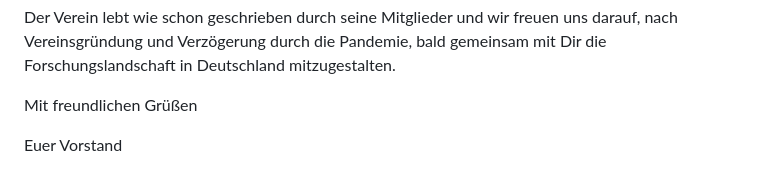
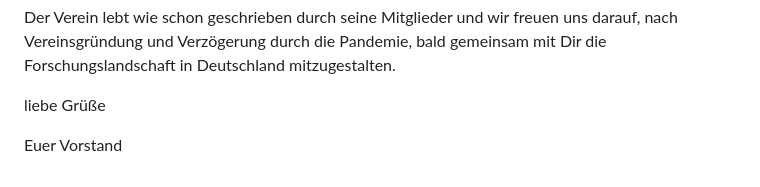
Before and after one commit to DE-RSE/materials, a Markdown page: Einladung_Jahreshauptversammlung/Einladung_Jahreshauptversammlung_2023.md, the part around the change. Drawn GitHub-style.

Commit message:
andere Floskel

```diff
--- a/Einladung_Jahreshauptversammlung/Einladung_Jahreshauptversammlung_2023.md
+++ b/Einladung_Jahreshauptversammlung/Einladung_Jahreshauptversammlung_2023.md
@@ -50,6 +50,6 @@ Nach der ordentlichen Mitgliederversammlung wollen wir, wie in den vergangenen J
 
 Der Verein lebt wie schon geschrieben durch seine Mitglieder und wir freuen uns darauf, nach Vereinsgründung und Verzögerung durch die Pandemie, bald gemeinsam mit Dir die Forschungslandschaft in Deutschland mitzugestalten.
 
-Mit freundlichen Grüßen
+liebe Grüße
 
 Euer Vorstand
```
